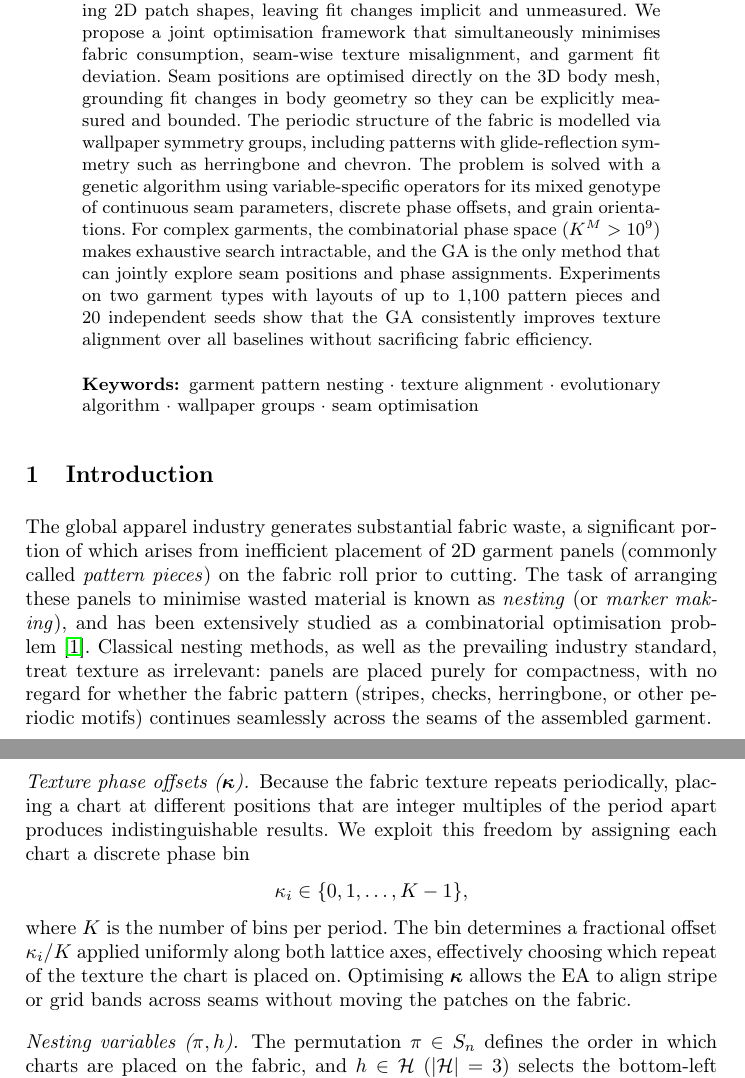
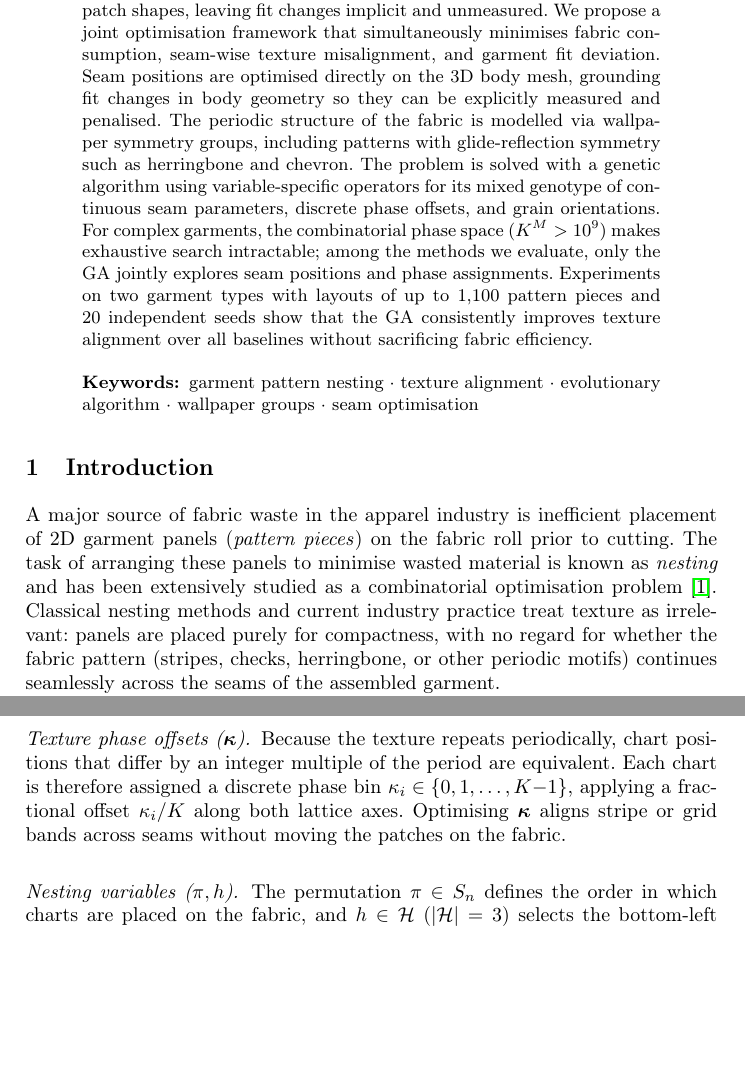
Before and after one commit to kristijanbartol/ga-nesting, a LaTeX paper (paper/main.tex, which reads paper/sections/introduction.tex, paper/sections/method.tex): two parts of pages 1 and 6 of 14, joined at a grey line, cut so that both start at the same text, the shorter picture padded with empty space. Compiled offline with pdfLaTeX.

Commit message:
Paper prose polish: soften claims, fix bugs, tighten text
- A1: "bounded" → "penalised" in abstract (f_fit is a soft penalty)
- A2: qualify "only method" → "only evaluated method" (abstract + conclusion)
- A4/D3: tighten intro opening, remove "(or marker making)"
- D2: shorten kappa motivation paragraph (11 → 5 lines)
- Fix M notation clash: mesh M → calM (frees M for patch count)
- Fix convergence figure path: Fig/convergence → convergence
- Add missing multirow package (tables use \multirow)
- Remove all em dashes per style preference
- Soften "best optimised in 3D" → "more naturally optimised"
- Qualify f_fit as guard constraint in method text
- Strengthen f_fit results discussion (w_fit=10 effectively prevents shrinkage)
- Soften "explores solutions" → "explores regions of the search space"
- Fix overfull hbox in rho paragraph
- Add supplementary materials plan

Co-Authored-By: Claude Opus 4.6 (1M context) <noreply@anthropic.com>

```diff
--- a/paper/main.tex
+++ b/paper/main.tex
@@ -9,6 +9,7 @@
 \usepackage{caption}
 \usepackage{subcaption}
 \usepackage{booktabs}
+\usepackage{multirow}
 \usepackage{hyperref}
 
 \graphicspath{{figures/}}
@@ -43,7 +44,7 @@ We propose a joint optimisation framework that simultaneously minimises
 fabric consumption, seam-wise texture misalignment, and garment fit
 deviation.
 Seam positions are optimised directly on the 3D body mesh, grounding fit
-changes in body geometry so they can be explicitly measured and bounded.
+changes in body geometry so they can be explicitly measured and penalised.
 The periodic structure of the fabric is modelled via wallpaper symmetry
 groups, including patterns with glide-reflection symmetry such as
 herringbone and chevron.
@@ -51,8 +52,8 @@ The problem is solved with a genetic algorithm using variable-specific
 operators for its mixed genotype of continuous seam parameters, discrete
 phase offsets, and grain orientations.
 For complex garments, the combinatorial phase space ($K^M > 10^9$) makes
-exhaustive search intractable, and the GA is the only method that can
-jointly explore seam positions and phase assignments.
+exhaustive search intractable; among the methods we evaluate, only the GA
+jointly explores seam positions and phase assignments.
 Experiments on two garment types with layouts of up to 1{,}100 pattern
 pieces and 20 independent seeds show that the GA consistently improves
 texture alignment over all baselines without sacrificing fabric efficiency.
--- a/paper/sections/introduction.tex
+++ b/paper/sections/introduction.tex
@@ -1,14 +1,13 @@
 \section{Introduction}
 \label{sec:introduction}
 
-The global apparel industry generates substantial fabric waste,
-a significant portion of which arises from inefficient placement of 2D garment
-panels (commonly called \emph{pattern pieces}) on the fabric roll prior
-to cutting.
+A major source of fabric waste in the apparel industry is inefficient
+placement of 2D garment panels (\emph{pattern pieces}) on the fabric roll
+prior to cutting.
 The task of arranging these panels to minimise wasted material is known as
-\emph{nesting} (or \emph{marker making}), and has been extensively studied as
-a combinatorial optimisation problem~\cite{BennellO08}.
-Classical nesting methods, as well as the prevailing industry standard,
+\emph{nesting} and has been extensively studied as a combinatorial
+optimisation problem~\cite{BennellO08}.
+Classical nesting methods and current industry practice
 treat texture as irrelevant: panels are placed purely for compactness,
 with no regard for whether the fabric pattern (stripes, checks, herringbone,
 or other periodic motifs) continues seamlessly across the seams of the
--- a/paper/sections/method.tex
+++ b/paper/sections/method.tex
@@ -124,19 +125,13 @@ which determines how the chart is rotated on the fabric roll.
 Compatibility with $\mathcal{G}$ is enforced at evaluation time.
 
 \paragraph{Texture phase offsets ($\boldsymbol{\kappa}$).}
-Because the fabric texture repeats periodically, placing a chart at different
-positions that are integer multiples of the period apart produces
-indistinguishable results.
-We exploit this freedom by assigning each chart a discrete phase bin
-\[
-\kappa_i \in \{0,1,\dots,K-1\},
-\]
-where $K$ is the number of bins per period.
-The bin determines a fractional offset $\kappa_i / K$ applied uniformly along
-both lattice axes, effectively choosing which repeat of the texture the chart
-is placed on.
-Optimising $\boldsymbol{\kappa}$ allows the EA to align stripe or grid bands
-across seams without moving the patches on the fabric.
+Because the texture repeats periodically, chart positions that differ by an
+integer multiple of the period are equivalent.
+Each chart is therefore assigned a discrete phase bin
+$\kappa_i \in \{0,1,\dots,K{-}1\}$,
+applying a fractional offset $\kappa_i / K$ along both lattice axes.
+Optimising $\boldsymbol{\kappa}$ aligns stripe or grid bands across seams
+without moving the patches on the fabric.
 
 \paragraph{Nesting variables ($\pi, h$).}
 The permutation $\pi \in S_n$ defines the order in which charts are placed
```
Also changed, not shown: paper/sections/conclusion.tex (+2 -2 lines), paper/sections/experiments.tex (+6 -3 lines), paper/sections/related_work.tex (+0 -1 lines), paper/supplementary_plan.md (added, +33 -0 lines), paper/sections/introduction.tex (6 more changed lines), paper/sections/method.tex (11 more changed lines).
